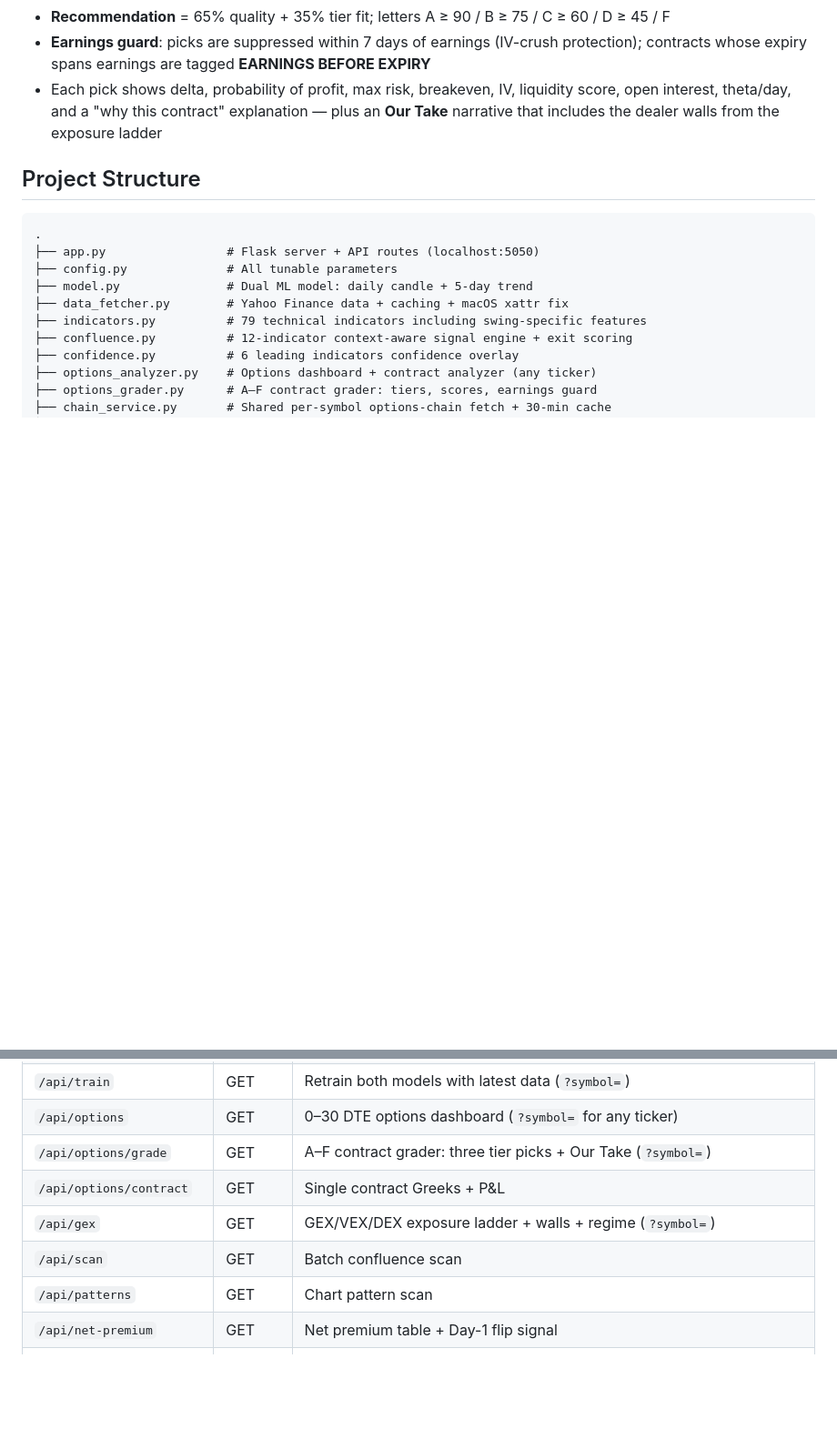
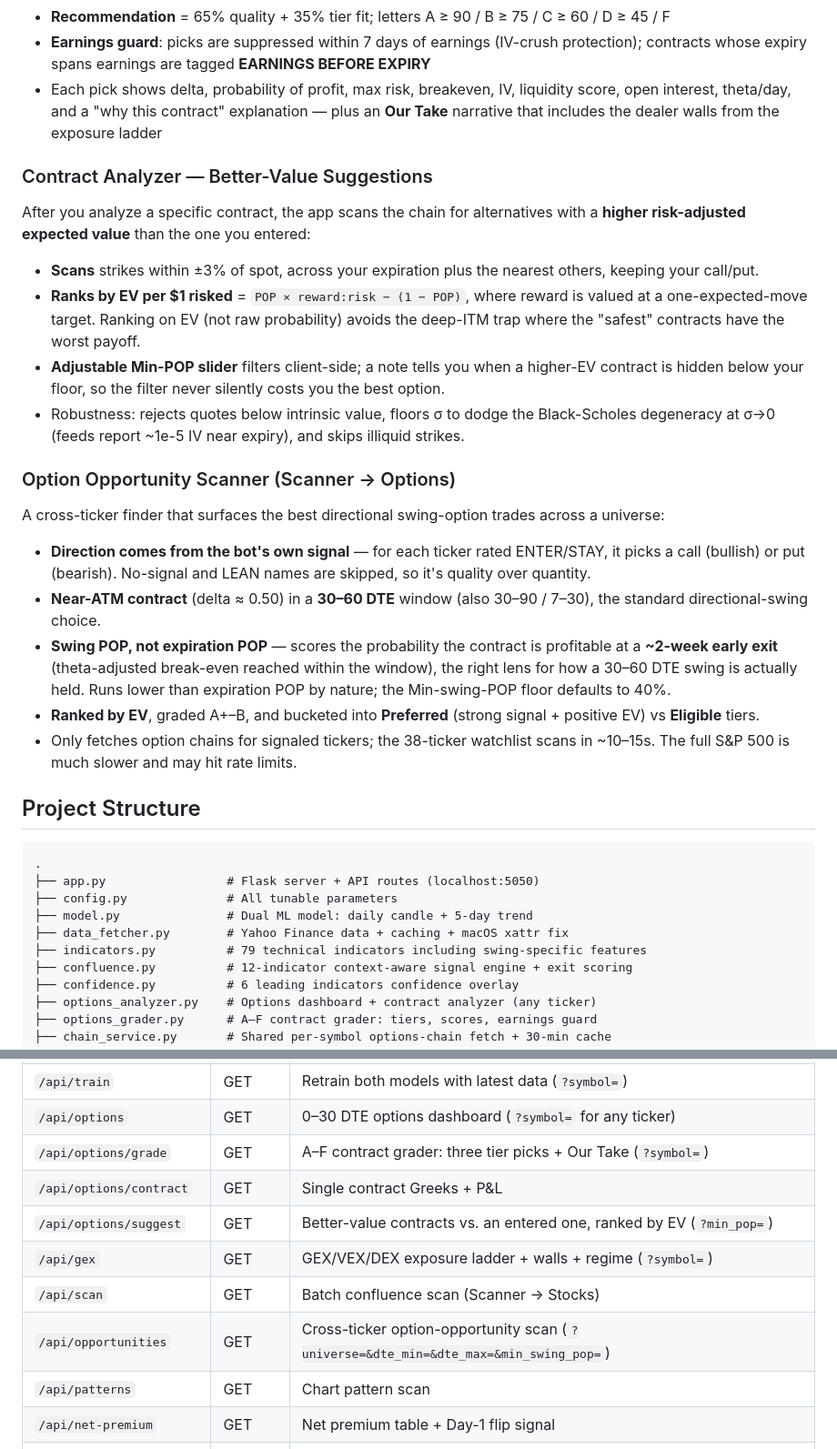
Before and after one commit to bemoneytalks/Swing-Trading-Bot, a Markdown page: README.md, 2 parts joined by grey strips. Shown at 91% size. Rendered like a GitHub page; blank space fills up the shorter version.

Commit message:
Document contract suggestions + Option Opportunity scanner in README
Updates the Features table (Options row: better-value suggestions;
Scanner row: Stocks/Options sub-tabs), adds two How-It-Works sections
(Contract Analyzer better-value suggestions; Option Opportunity Scanner
with swing-POP and direction-from-signal), and lists the new
/api/options/suggest and /api/opportunities endpoints.

Co-Authored-By: Claude Opus 4.8 <noreply@anthropic.com>

````diff
--- a/README.md
+++ b/README.md
@@ -271,6 +271,25 @@ Grades every 30–90 DTE contract for the active symbol against preset rules (`c
 - **Earnings guard**: picks are suppressed within 7 days of earnings (IV-crush protection); contracts whose expiry spans earnings are tagged **EARNINGS BEFORE EXPIRY**
 - Each pick shows delta, probability of profit, max risk, breakeven, IV, liquidity score, open interest, theta/day, and a "why this contract" explanation — plus an **Our Take** narrative that includes the dealer walls from the exposure ladder
 
+### Contract Analyzer — Better-Value Suggestions
+
+After you analyze a specific contract, the app scans the chain for alternatives with a **higher risk-adjusted expected value** than the one you entered:
+
+- **Scans** strikes within ±3% of spot, across your expiration plus the nearest others, keeping your call/put.
+- **Ranks by EV per $1 risked** = `POP × reward:risk − (1 − POP)`, where reward is valued at a one-expected-move target. Ranking on EV (not raw probability) avoids the deep-ITM trap where the "safest" contracts have the worst payoff.
+- **Adjustable Min-POP slider** filters client-side; a note tells you when a higher-EV contract is hidden below your floor, so the filter never silently costs you the best option.
+- Robustness: rejects quotes below intrinsic value, floors σ to dodge the Black-Scholes degeneracy at σ→0 (feeds report ~1e-5 IV near expiry), and skips illiquid strikes.
+
+### Option Opportunity Scanner (Scanner → Options)
+
+A cross-ticker finder that surfaces the best directional swing-option trades across a universe:
+
+- **Direction comes from the bot's own signal** — for each ticker rated ENTER/STAY, it picks a call (bullish) or put (bearish). No-signal and LEAN names are skipped, so it's quality over quantity.
+- **Near-ATM contract** (delta ≈ 0.50) in a **30–60 DTE** window (also 30–90 / 7–30), the standard directional-swing choice.
+- **Swing POP, not expiration POP** — scores the probability the contract is profitable at a **~2-week early exit** (theta-adjusted break-even reached within the window), the right lens for how a 30–60 DTE swing is actually held. Runs lower than expiration POP by nature; the Min-swing-POP floor defaults to 40%.
+- **Ranked by EV**, graded A+–B, and bucketed into **Preferred** (strong signal + positive EV) vs **Eligible** tiers.
+- Only fetches option chains for signaled tickers; the 38-ticker watchlist scans in ~10–15s. The full S&P 500 is much slower and may hit rate limits.
+
 ## Project Structure
 
 ```
@@ -316,8 +335,10 @@ Grades every 30–90 DTE contract for the active symbol against preset rules (`c
 | `/api/options` | GET | 0–30 DTE options dashboard (`?symbol=` for any ticker) |
 | `/api/options/grade` | GET | A–F contract grader: three tier picks + Our Take (`?symbol=`) |
 | `/api/options/contract` | GET | Single contract Greeks + P&L |
+| `/api/options/suggest` | GET | Better-value contracts vs. an entered one, ranked by EV (`?min_pop=`) |
 | `/api/gex` | GET | GEX/VEX/DEX exposure ladder + walls + regime (`?symbol=`) |
-| `/api/scan` | GET | Batch confluence scan |
+| `/api/scan` | GET | Batch confluence scan (Scanner → Stocks) |
+| `/api/opportunities` | GET | Cross-ticker option-opportunity scan (`?universe=&dte_min=&dte_max=&min_swing_pop=`) |
 | `/api/patterns` | GET | Chart pattern scan |
 | `/api/net-premium` | GET | Net premium table + Day-1 flip signal |
 | `/api/net-premium/update` | POST | Manual premium data entry (Unusual Whales) |
````
Also changed, not shown: other parts of README.md (+2 -2 lines).
